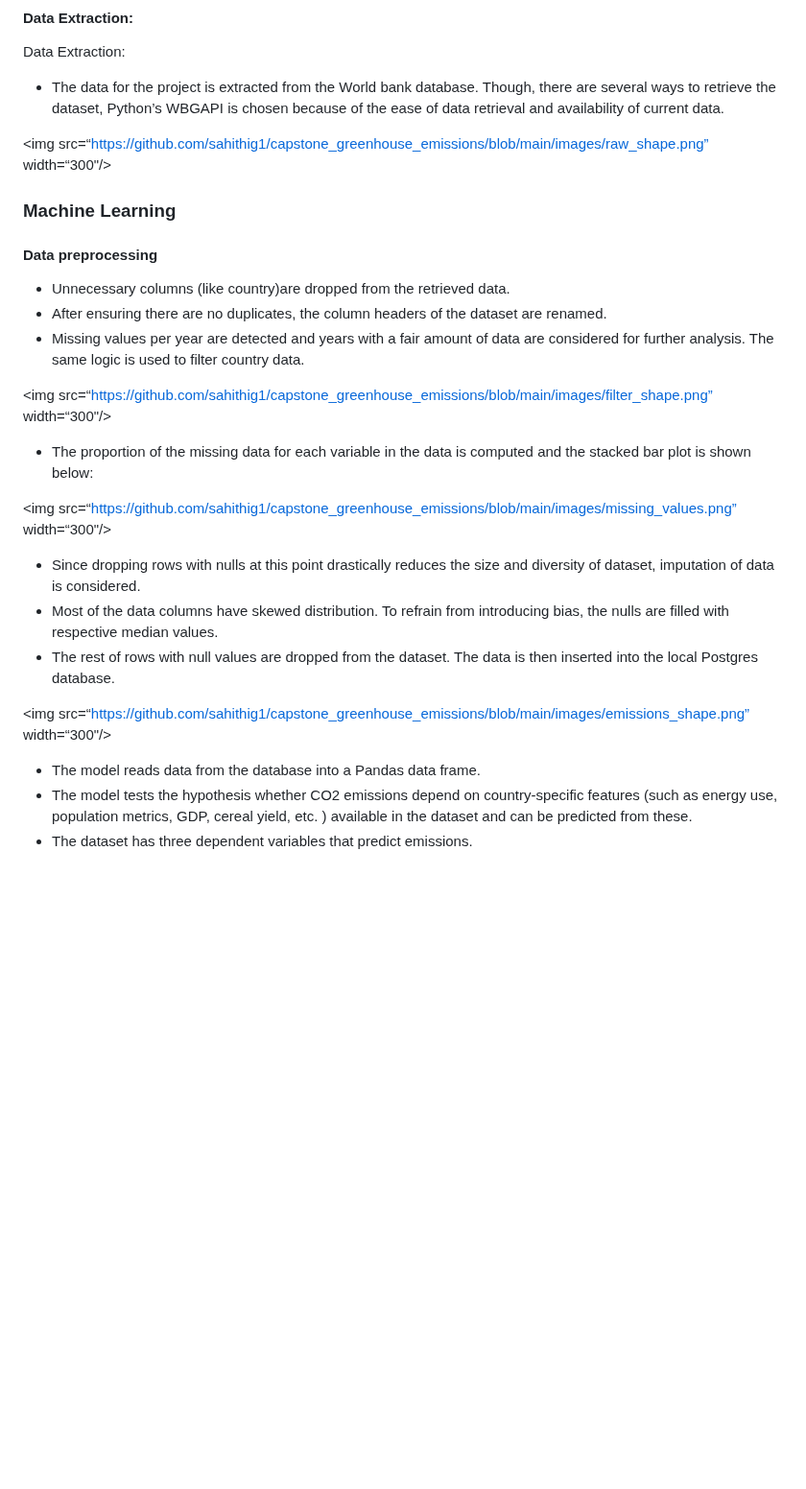
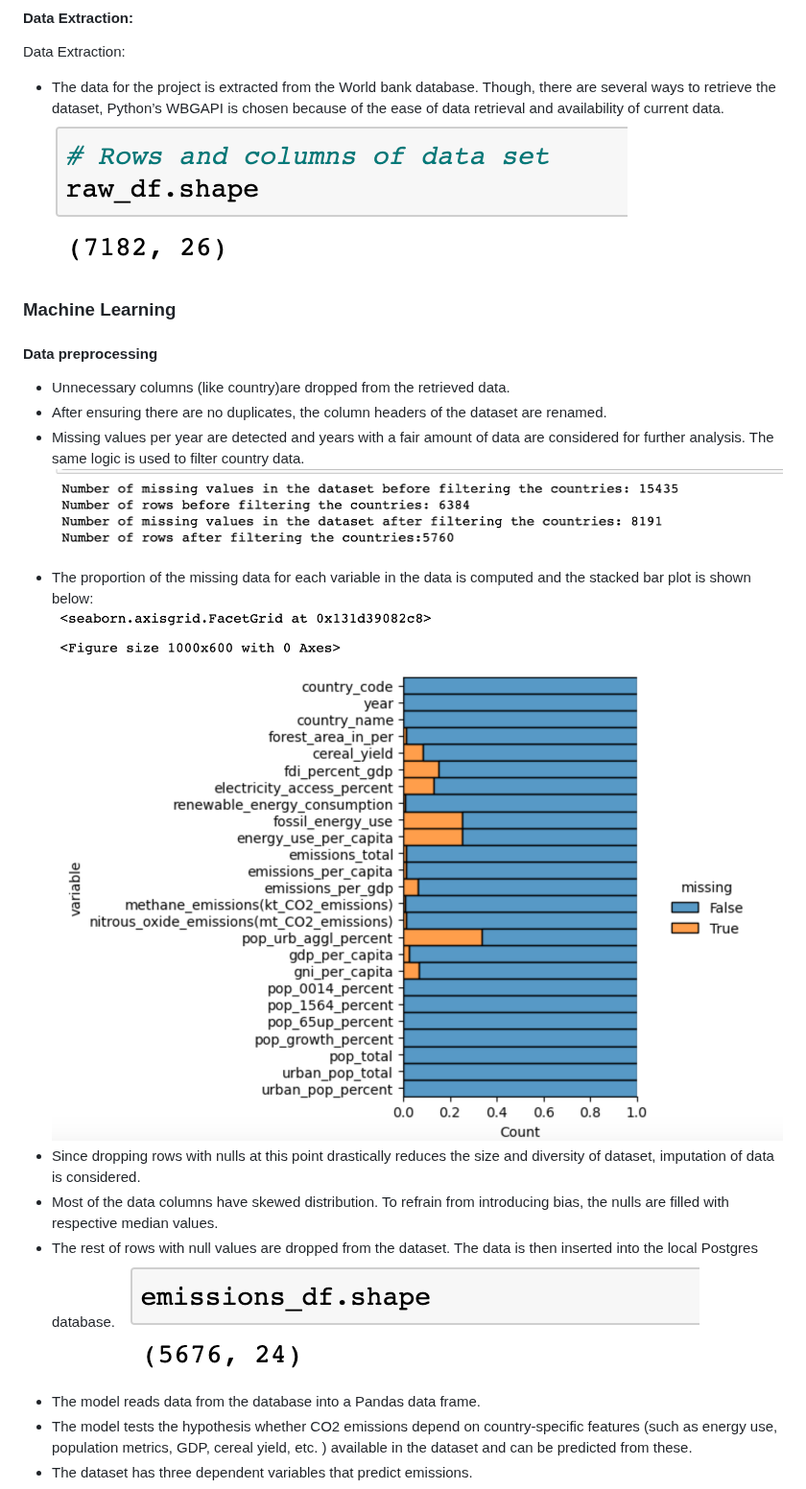
Before and after one commit to sahithig1/capstone_greenhouse_emissions, a Markdown page: README.md, the part around one of its changes. Shown at 96% size. GitHub-like rendering; blank space fills up the shorter version.

```diff
--- a/README.md
+++ b/README.md
@@ -77,24 +77,20 @@ We used a python library(wbgapi) that fetches World Bank Data directly into the
 
 Data Extraction:
 - The data for the project is extracted from the World bank database. Though, there are several ways to retrieve the dataset, Python’s WBGAPI is chosen because of the ease of data retrieval and availability of current data.
-
-<img src=“https://github.com/sahithig1/capstone_greenhouse_emissions/blob/main/images/raw_shape.png” width=“300"/>
+![](images/raw_shape.png?raw=true)
 
 ### Machine Learning
 #### Data preprocessing
 - Unnecessary columns (like country)are dropped from the retrieved data.
 - After ensuring there are no duplicates, the column headers of the dataset are renamed.
 - Missing values per year are detected and years with a fair amount of data are considered for further analysis. The same logic is used to filter country data.
-
-<img src=“https://github.com/sahithig1/capstone_greenhouse_emissions/blob/main/images/filter_shape.png” width=“300"/>
+![](images/filter_shape.png?raw=true)
 - The proportion of the missing data for each variable in the data is computed and the stacked bar plot is shown below:
-
-<img src=“https://github.com/sahithig1/capstone_greenhouse_emissions/blob/main/images/missing_values.png” width=“300"/>
+![](images/missing_values.png?raw=true)
 - Since dropping rows with nulls at this point drastically reduces the size and diversity of dataset, imputation of data is considered.
 - Most of the data columns have skewed distribution. To refrain from introducing bias, the nulls are filled with respective median values.
 - The rest of rows with null values are dropped from the dataset. The data is then inserted into the local Postgres database.
-
-<img src=“https://github.com/sahithig1/capstone_greenhouse_emissions/blob/main/images/emissions_shape.png” width=“300"/>
+![](images/emissions_shape.png?raw=true)
 - The model reads data from the database into a Pandas data frame.
 - The model tests the hypothesis whether CO2 emissions depend on country-specific features (such as energy use, population metrics, GDP, cereal yield, etc. ) available in the dataset and can be predicted from these.
 - The dataset has three dependent	variables that predict emissions.
```
Also changed, not shown: other parts of README.md (+3 -6 lines).
